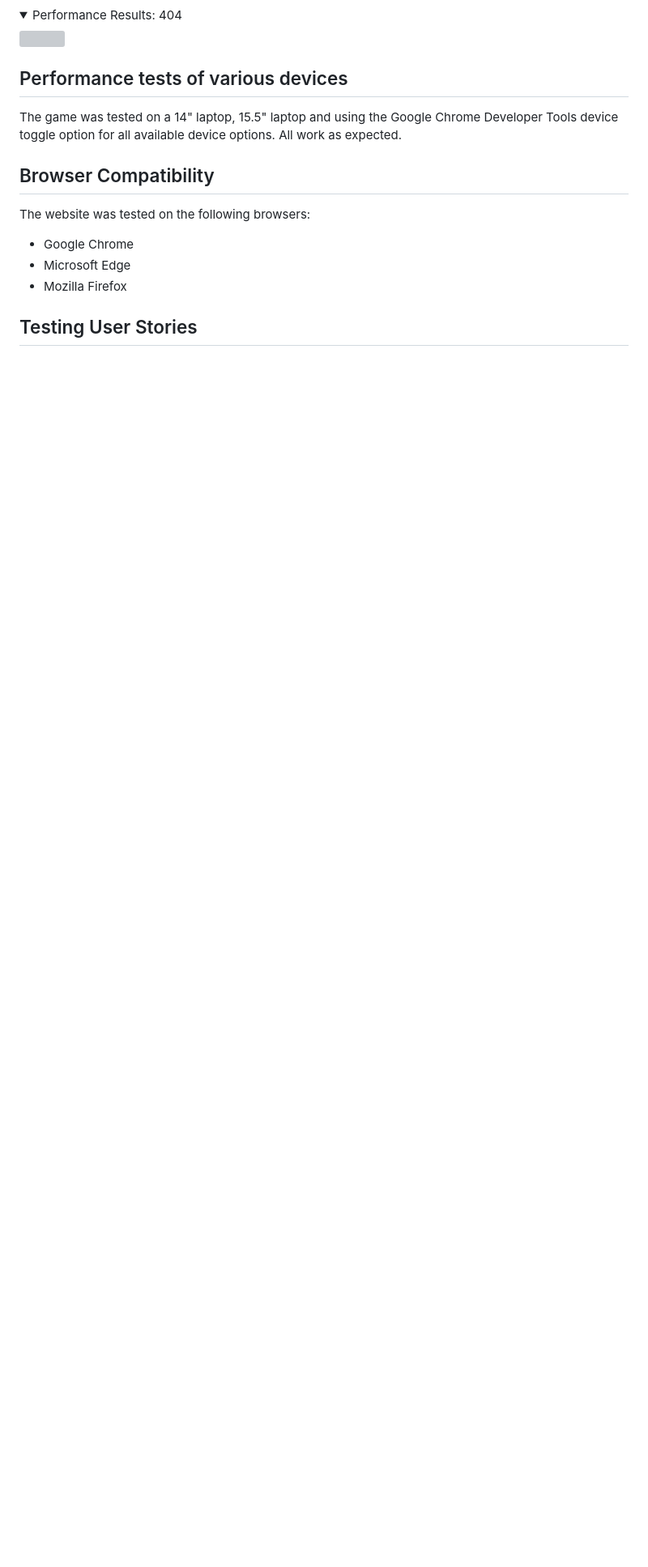
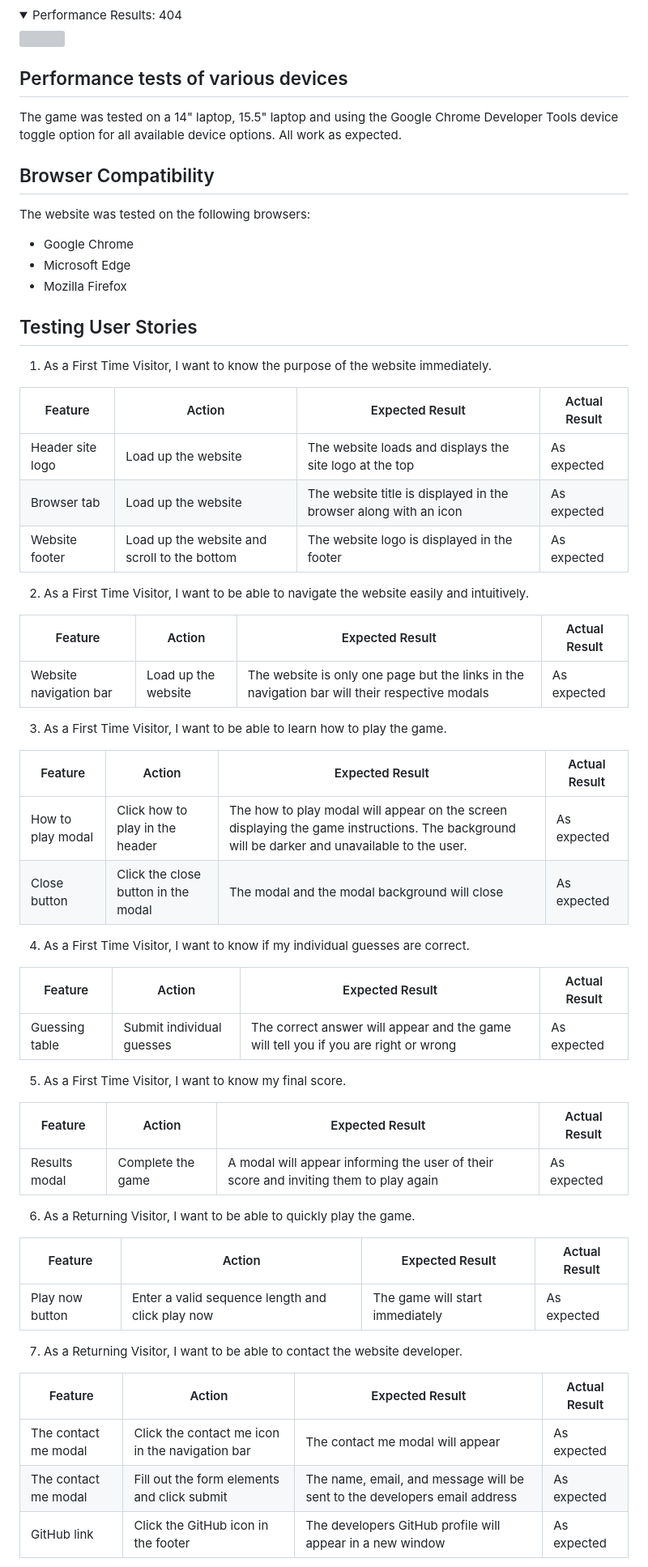
Before and after one commit to amfairley/memorycards, a Markdown page: TESTING.md, the part around the change printed below. Shown: that part at 81% size. GitHub-like rendering; folded sections open; blank space fills up the shorter version; grey boxes are pictures that could not be loaded.

Commit message:
docs: test user stories

```diff
--- a/TESTING.md
+++ b/TESTING.md
@@ -74,3 +74,53 @@ The website was tested on the following browsers:
 - Mozilla Firefox
 
 ## Testing User Stories
+
+1. As a First Time Visitor, I want to know the purpose of the website immediately.
+
+| Feature | Action | Expected Result | Actual Result |
+|-----|-----|-----|-----|
+| Header site logo | Load up the website | The website loads and displays the site logo at the top | As expected |
+| Browser tab | Load up the website | The website title is displayed in the browser along with an icon | As expected |
+| Website footer | Load up the website and scroll to the bottom | The website logo is displayed in the footer | As expected |
+
+
+2. As a First Time Visitor, I want to be able to navigate the website easily and intuitively.
+
+| Feature | Action | Expected Result | Actual Result |
+|-----|-----|-----|-----|
+| Website navigation bar | Load up the website | The website is only one page but the links in the navigation bar will their respective modals | As expected |
+
+3. As a First Time Visitor, I want to be able to learn how to play the game.
+
+| Feature | Action | Expected Result | Actual Result |
+|-----|-----|-----|-----|
+| How to play modal | Click how to play in the header | The how to play modal will appear on the screen displaying the game instructions. The background will be darker and unavailable to the user. | As expected |
+| Close button | Click the close button in the modal | The modal and the modal background will close | As expected |
+
+
+4. As a First Time Visitor, I want to know if my individual guesses are correct.
+
+| Feature | Action | Expected Result | Actual Result |
+|-----|-----|-----|-----|
+| Guessing table | Submit individual guesses | The correct answer will appear and the game will tell you if you are right or wrong | As expected |
+
+5. As a First Time Visitor, I want to know my final score.
+
+| Feature | Action | Expected Result | Actual Result |
+|-----|-----|-----|-----|
+| Results modal | Complete the game | A modal will appear informing the user of their score and inviting them to play again | As expected |
+
+6. As a Returning Visitor, I want to be able to quickly play the game.
+
+| Feature | Action | Expected Result | Actual Result |
+|-----|-----|-----|-----|
+| Play now button | Enter a valid sequence length and click play now | The game will start immediately | As expected |
+
+7. As a Returning Visitor, I want to be able to contact the website developer.
+
+| Feature | Action | Expected Result | Actual Result |
+|-----|-----|-----|-----|
+| The contact me modal | Click the contact me icon in the navigation bar | The contact me modal will appear | As expected |
+| The contact me modal | Fill out the form elements and click submit | The name, email, and message will be sent to the developers email address | As expected |
+| GitHub link | Click the GitHub icon in the footer | The developers GitHub profile will appear in a new window | As expected |
+
```
Also changed, not shown: other parts of TESTING.md (+41 -0 lines).
